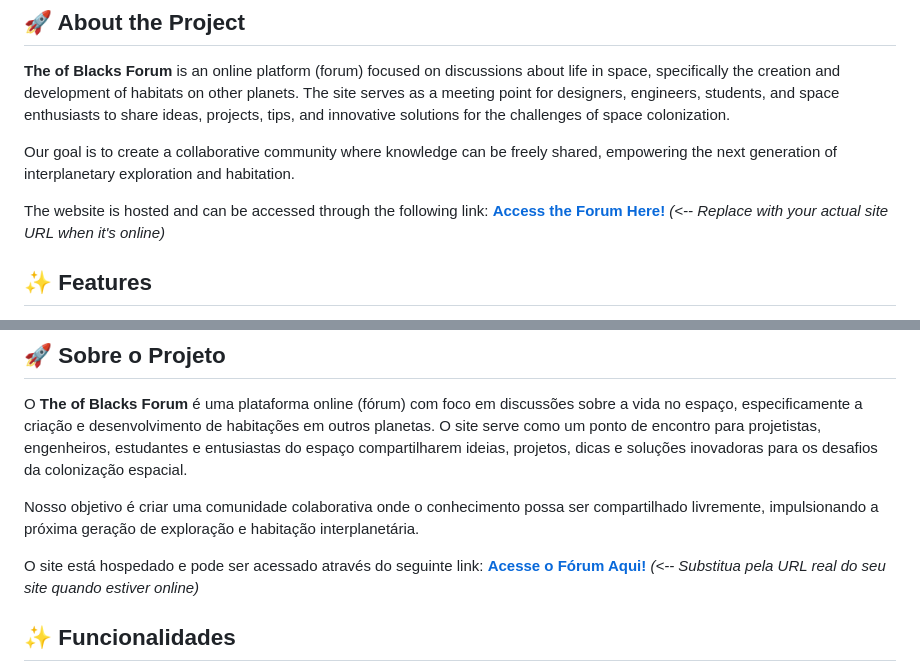
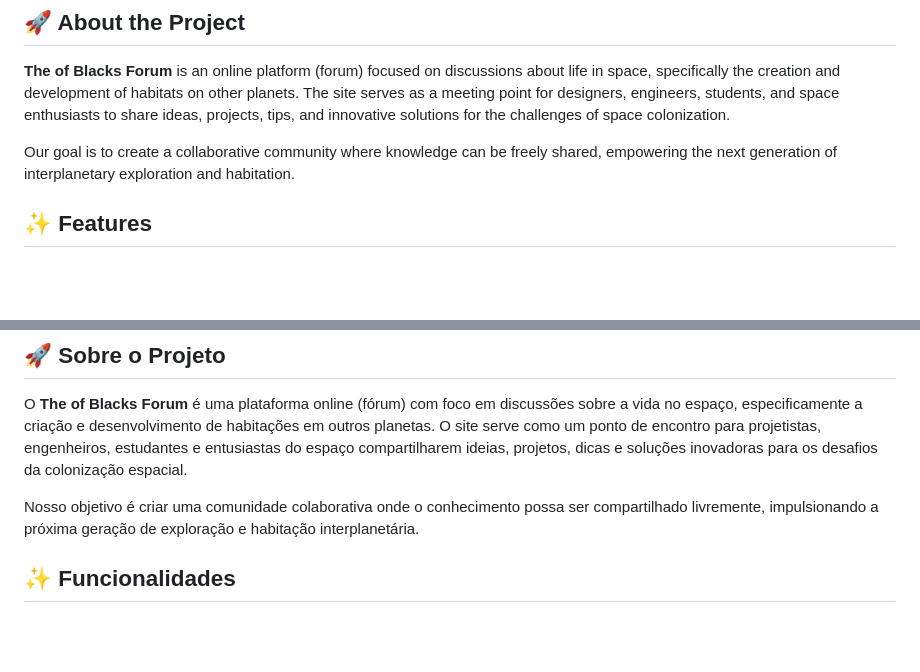
Before and after one commit to DxxLip/Nasa-Space-Apps-site, a Markdown page: README.md, 2 parts joined by grey strips. GitHub-like rendering; blank space fills up the shorter version.

```diff
--- a/README.md
+++ b/README.md
@@ -9,9 +9,6 @@ Welcome to the repository for The of Blacks Forum, a project developed for the N
 **The of Blacks Forum** is an online platform (forum) focused on discussions about life in space, specifically the creation and development of habitats on other planets. The site serves as a meeting point for designers, engineers, students, and space enthusiasts to share ideas, projects, tips, and innovative solutions for the challenges of space colonization.
 
 Our goal is to create a collaborative community where knowledge can be freely shared, empowering the next generation of interplanetary exploration and habitation.
-
-The website is hosted and can be accessed through the following link:
-[**Access the Forum Here\!**](https://www.google.com/search?q=YOUR_SITE_URL_HERE) *(\<-- Replace with your actual site URL when it's online)*
 
 ## ✨ Features
 
@@ -68,9 +65,6 @@ O **The of Blacks Forum** é uma plataforma online (fórum) com foco em discuss
 
 Nosso objetivo é criar uma comunidade colaborativa onde o conhecimento possa ser compartilhado livremente, impulsionando a próxima geração de exploração e habitação interplanetária.
 
-O site está hospedado e pode ser acessado através do seguinte link:
-[**Acesse o Fórum Aqui\!**](https://www.google.com/search?q=URL_DO_SEU_SITE_AQUI)  *(\<-- Substitua pela URL real do seu site quando estiver online)*
-
 ## ✨ Funcionalidades
 
   * **Plataforma de Discussão:** Um espaço para criar tópicos e debater sobre diversos temas relacionados a casas no espaço.
```
